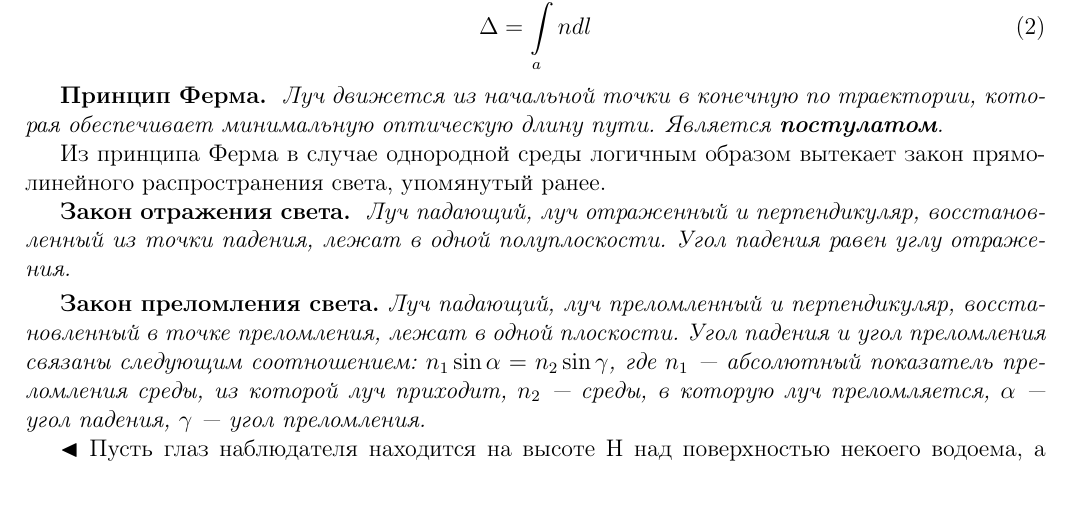
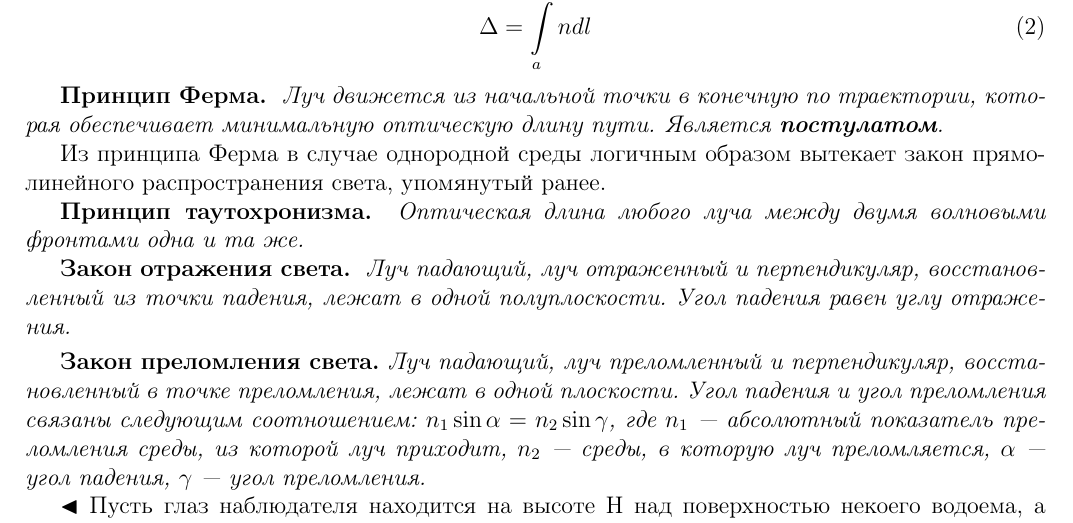
Before and after one commit to f3ss1/Optics-Colloque-HSE, a LaTeX document (main.tex, which reads TeX_files/1.tex): part of page 6 of 105, cut so that both start at the same text. Compiled offline with pdfLaTeX.

Commit message:
Paper 1 enh.

```diff
--- a/TeX_files/1.tex
+++ b/TeX_files/1.tex
@@ -32,7 +32,7 @@ v = \frac{c}{n}
 
 Из принципа Ферма в случае однородной среды логичным образом вытекает закон прямолинейного распространения света, упомянутый ранее.
 
-% В оптике походу нет понятия таутохронима, ой
+\theornp{Принцип таутохронизма}{Оптическая длина любого луча между двумя волновыми фронтами одна и та же.}
 
 \theornp{Закон отражения света}{Луч падающий, луч отраженный и перпендикуляр, восстановленный из точки падения, лежат в одной полуплоскости. Угол падения равен углу отражения.}
 
```
Also changed, not shown: 2 other files.
